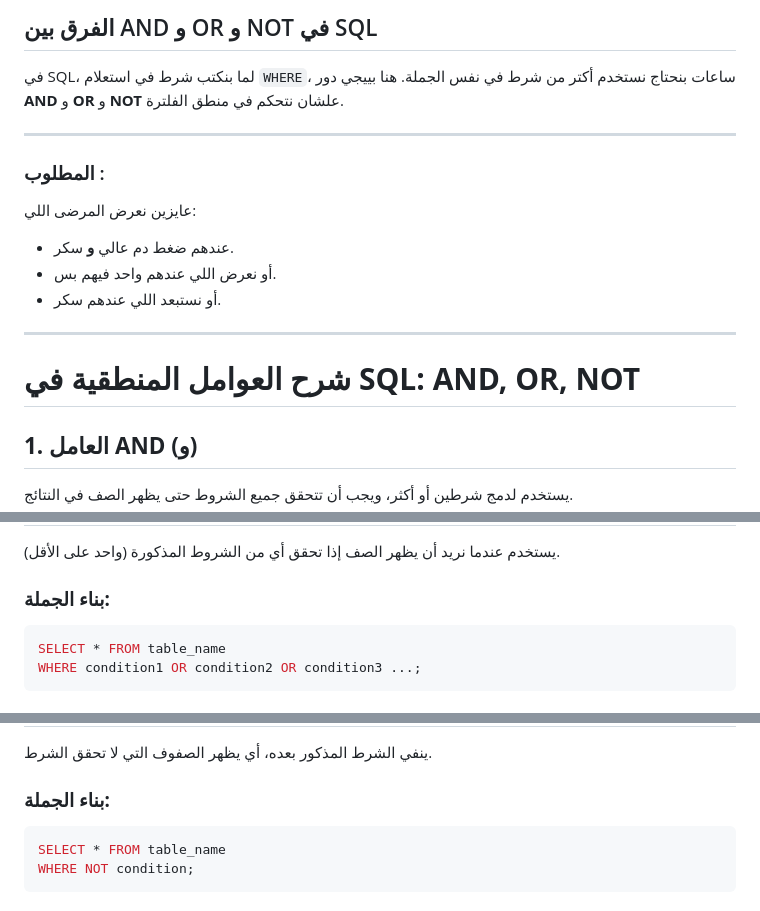
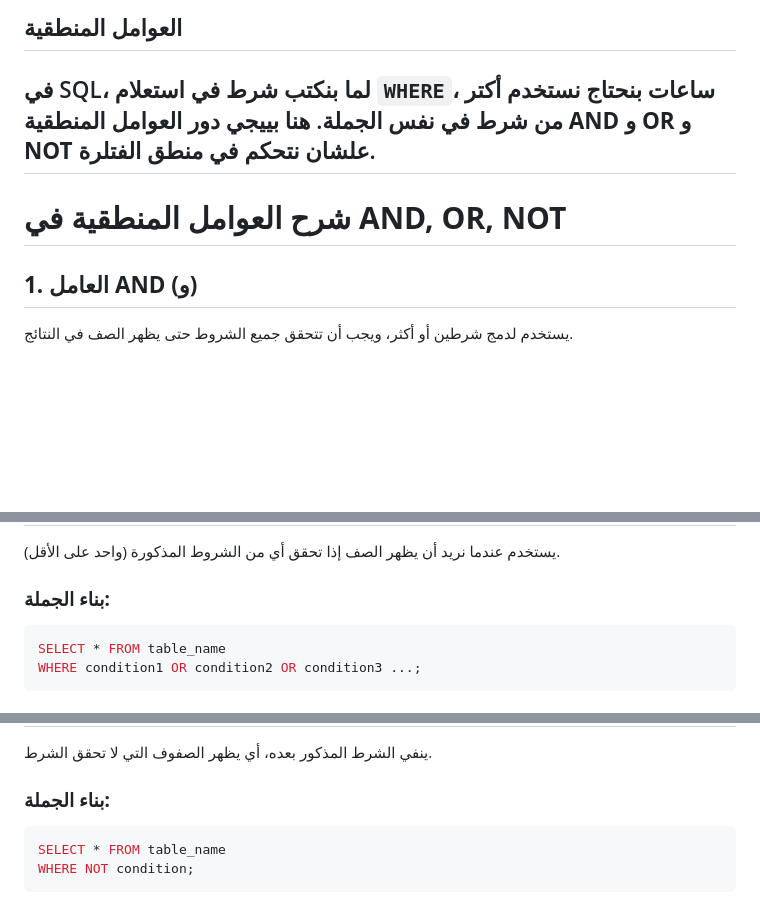
Before and after one commit to darrrwish/sql, a Markdown page: articles/queries/and-or-not.md, 3 parts joined by grey strips. Drawn GitHub-style; blank space fills up the shorter version.

````diff
--- a/articles/queries/and-or-not.md
+++ b/articles/queries/and-or-not.md
@@ -1,18 +1,9 @@
-## الفرق بين AND و OR و NOT في SQL
+## العوامل المنطقية
 
-في SQL، لما بنكتب شرط في استعلام `WHERE`، ساعات بنحتاج نستخدم أكتر من شرط في نفس الجملة. هنا بييجي دور **AND** و **OR** و **NOT** علشان نتحكم في منطق الفلترة.
-
+في SQL، لما بنكتب شرط في استعلام `WHERE`، ساعات بنحتاج نستخدم أكتر من شرط في نفس الجملة. هنا بييجي دور العوامل المنطقية **AND** و **OR** و **NOT** علشان نتحكم في منطق الفتلرة.
 ---
 
-### المطلوب :
-عايزين نعرض المرضى اللي:
-- عندهم ضغط دم عالي **و** سكر.
-- أو نعرض اللي عندهم واحد فيهم بس.
-- أو نستبعد اللي عندهم سكر.
-
----
-
-# **شرح العوامل المنطقية في SQL: AND, OR, NOT**
+# **شرح العوامل المنطقية في AND, OR, NOT**
 
 ## **1. العامل AND (و)**
 يستخدم لدمج شرطين أو أكثر، ويجب أن تتحقق جميع الشروط حتى يظهر الصف في النتائج.
@@ -39,7 +30,7 @@ WHERE gender = 'ذكر' AND address LIKE '%القاهرة%';
 يستخدم عندما نريد أن يظهر الصف إذا تحقق أي من الشروط المذكورة (واحد على الأقل).
 
 ### **بناء الجملة:**
-```sql
+```javascript
 SELECT * FROM table_name
 WHERE condition1 OR condition2 OR condition3 ...;
 ```
@@ -60,7 +51,7 @@ WHERE address LIKE '%القاهرة%' OR address LIKE '%الجيزة%';
 ينفي الشرط المذكور بعده، أي يظهر الصفوف التي لا تحقق الشرط.
 
 ### **بناء الجملة:**
-```sql
+```javascript
 SELECT * FROM table_name
 WHERE NOT condition;
 ```
````
